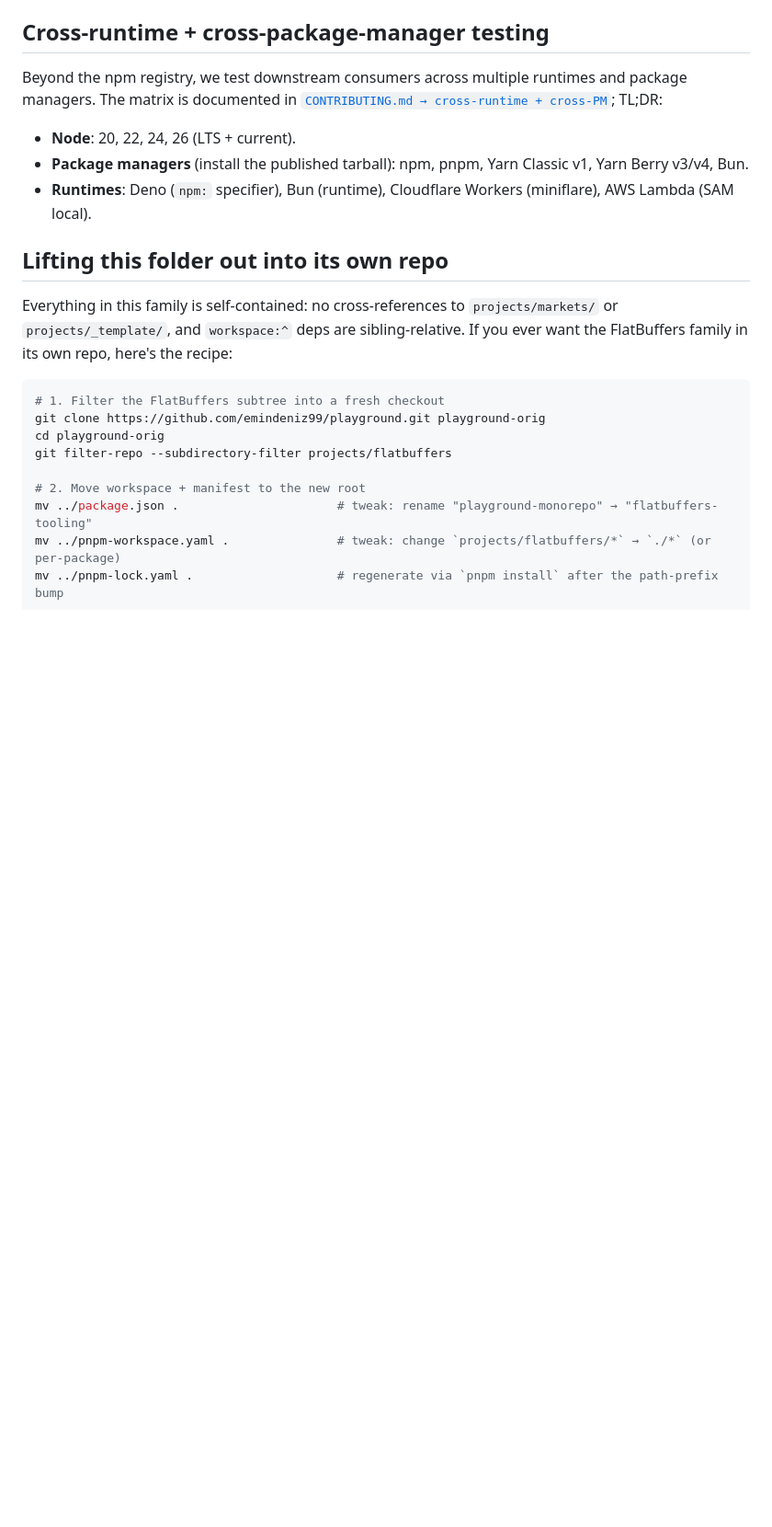
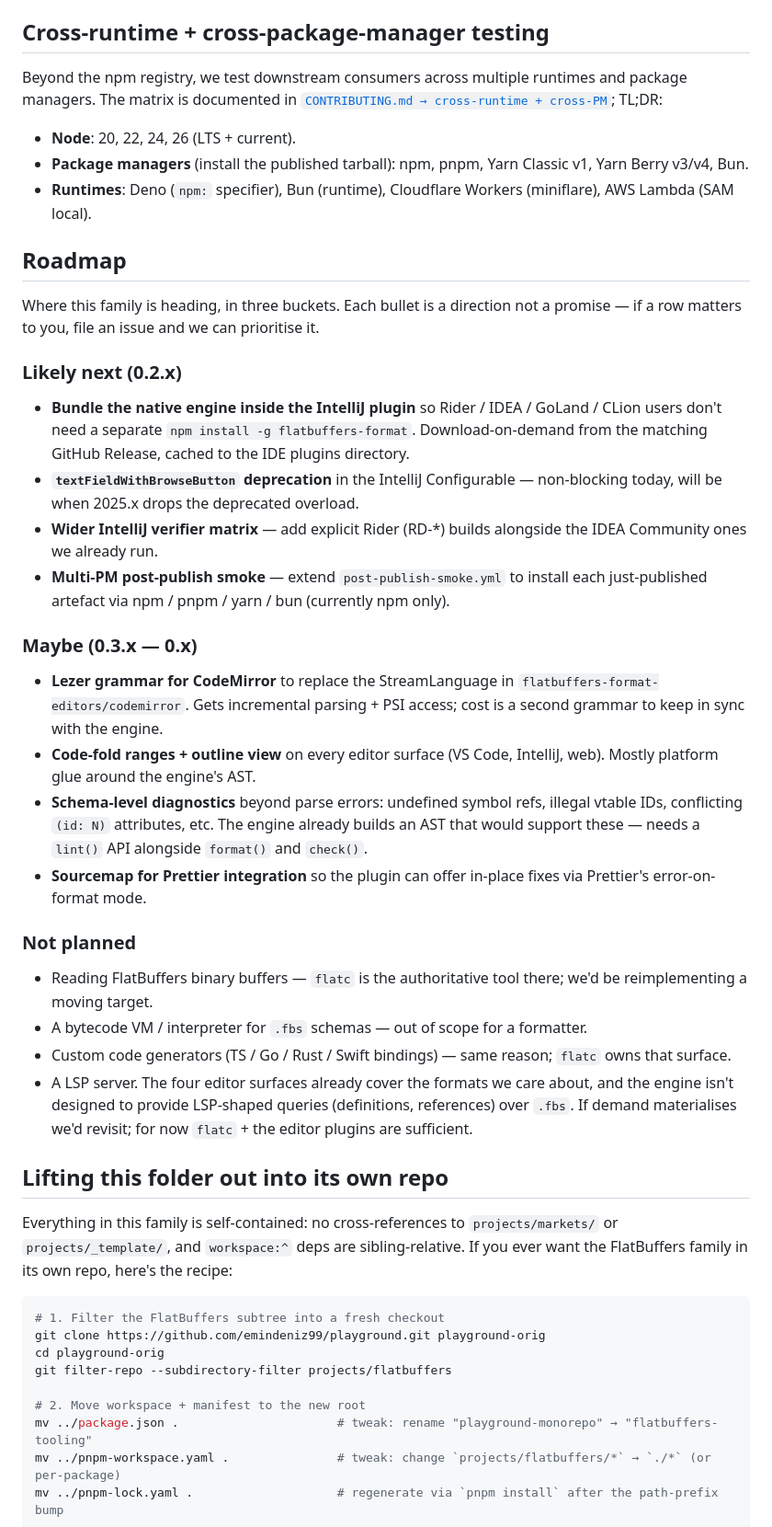
Before and after one commit to emindeniz99/flatbuffers-format, a Markdown page: README.md, the part around the change. Shown at 92% size. GitHub-like rendering; blank space fills up the shorter version.

Commit message:
docs(repo): expand SECURITY.md scope + add family-README roadmap
SECURITY.md was engine-only; now lists every publishable artefact
(engine, prettier, tree-sitter, vscode, intellij, editors, native
binaries, .wasm) under a new "Scope" section, and adds a
"Supply-chain hardening" section enumerating what's in place
(npm OIDC provenance, SHA256-pinned flatc download, version-pinned
javy, WASM-vs-native round-trip equivalence gate, Marketplace
signing keys). Updates "Reporting" to mention sandbox-escape from
the WASM build as a relevant impact category.

projects/flatbuffers/README.md gets a "Roadmap" section between
"Cross-runtime testing" and "Lifting this folder out into its own
repo": likely next (0.2.x), maybe (0.3+), explicit non-goals. The
non-goals list calls out where flatc owns the surface (binary
buffer reading, codegen for other languages) and where the engine
shape doesn't fit (LSP server).

```diff
--- a/README.md
+++ b/README.md
@@ -176,6 +176,58 @@ TL;DR:
 - **Runtimes**: Deno (`npm:` specifier), Bun (runtime), Cloudflare
   Workers (miniflare), AWS Lambda (SAM local).
 
+## Roadmap
+
+Where this family is heading, in three buckets. Each bullet is a
+direction not a promise — if a row matters to you, file an issue
+and we can prioritise it.
+
+### Likely next (0.2.x)
+
+- **Bundle the native engine inside the IntelliJ plugin** so Rider
+  / IDEA / GoLand / CLion users don't need a separate
+  `npm install -g flatbuffers-format`. Download-on-demand from the
+  matching GitHub Release, cached to the IDE plugins directory.
+- **`textFieldWithBrowseButton` deprecation** in the IntelliJ
+  Configurable — non-blocking today, will be when 2025.x drops the
+  deprecated overload.
+- **Wider IntelliJ verifier matrix** — add explicit Rider (RD-*)
+  builds alongside the IDEA Community ones we already run.
+- **Multi-PM post-publish smoke** — extend
+  `post-publish-smoke.yml` to install each just-published artefact
+  via npm / pnpm / yarn / bun (currently npm only).
+
+### Maybe (0.3.x — 0.x)
+
+- **Lezer grammar for CodeMirror** to replace the StreamLanguage
+  in `flatbuffers-format-editors/codemirror`. Gets incremental
+  parsing + PSI access; cost is a second grammar to keep in sync
+  with the engine.
+- **Code-fold ranges + outline view** on every editor surface (VS
+  Code, IntelliJ, web). Mostly platform glue around the engine's
+  AST.
+- **Schema-level diagnostics** beyond parse errors: undefined
+  symbol refs, illegal vtable IDs, conflicting `(id: N)`
+  attributes, etc. The engine already builds an AST that would
+  support these — needs a `lint()` API alongside `format()` and
+  `check()`.
+- **Sourcemap for Prettier integration** so the plugin can offer
+  in-place fixes via Prettier's error-on-format mode.
+
+### Not planned
+
+- Reading FlatBuffers binary buffers — `flatc` is the authoritative
+  tool there; we'd be reimplementing a moving target.
+- A bytecode VM / interpreter for `.fbs` schemas — out of scope for
+  a formatter.
+- Custom code generators (TS / Go / Rust / Swift bindings) — same
+  reason; `flatc` owns that surface.
+- A LSP server. The four editor surfaces already cover the formats
+  we care about, and the engine isn't designed to provide LSP-shaped
+  queries (definitions, references) over `.fbs`. If demand
+  materialises we'd revisit; for now `flatc` + the editor plugins
+  are sufficient.
+
 ## Lifting this folder out into its own repo
 
 Everything in this family is self-contained: no cross-references to
```
